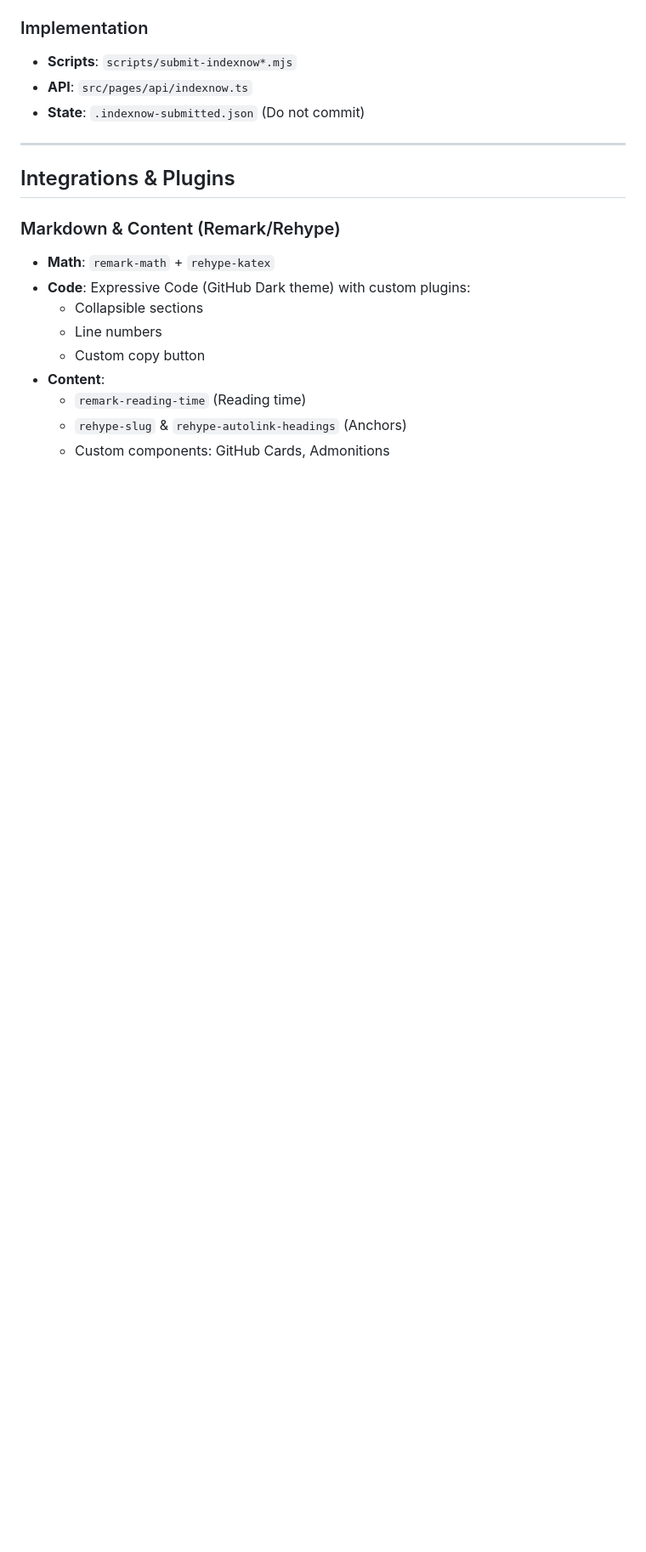
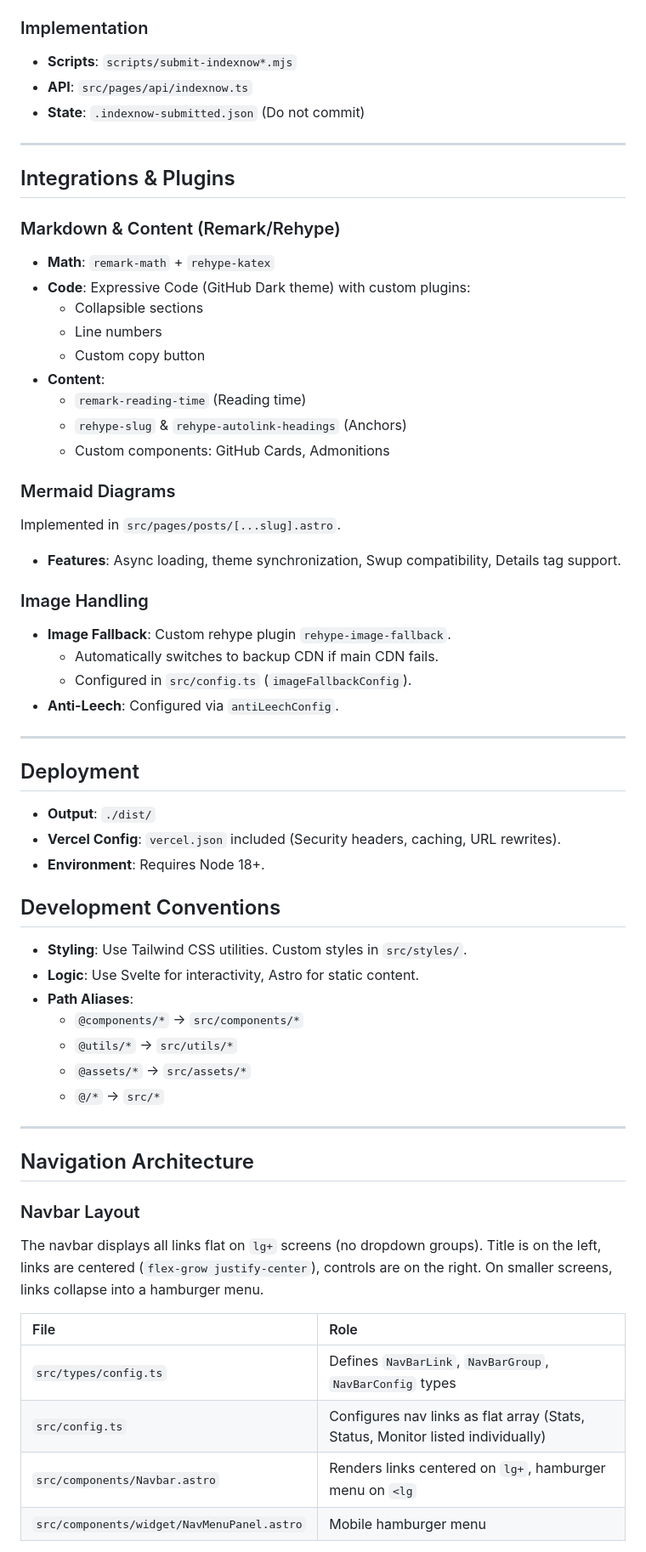
Before and after one commit to Bihrys/bihrys-blog, a Markdown page: agent.md, the part around one of its changes. Shown at 85% size. GitHub-like rendering; blank space fills up the shorter version.

Commit message:
chore: 更新项目文件（/agent.md）

```diff
--- a/agent.md
+++ b/agent.md
@@ -171,3 +171,44 @@ Fuwari integrates IndexNow to automatically submit URLs to search engines (Bing,
     - `remark-reading-time` (Reading time)
     - `rehype-slug` & `rehype-autolink-headings` (Anchors)
     - Custom components: GitHub Cards, Admonitions
+
+### Mermaid Diagrams
+Implemented in `src/pages/posts/[...slug].astro`.
+- **Features**: Async loading, theme synchronization, Swup compatibility, Details tag support.
+
+### Image Handling
+- **Image Fallback**: Custom rehype plugin `rehype-image-fallback`.
+    - Automatically switches to backup CDN if main CDN fails.
+    - Configured in `src/config.ts` (`imageFallbackConfig`).
+- **Anti-Leech**: Configured via `antiLeechConfig`.
+
+---
+
+## Deployment
+- **Output**: `./dist/`
+- **Vercel Config**: `vercel.json` included (Security headers, caching, URL rewrites).
+- **Environment**: Requires Node 18+.
+
+## Development Conventions
+- **Styling**: Use Tailwind CSS utilities. Custom styles in `src/styles/`.
+- **Logic**: Use Svelte for interactivity, Astro for static content.
+- **Path Aliases**:
+    - `@components/*` -> `src/components/*`
+    - `@utils/*` -> `src/utils/*`
+    - `@assets/*` -> `src/assets/*`
+    - `@/*` -> `src/*`
+
+---
+
+## Navigation Architecture
+
+### Navbar Layout
+The navbar displays all links flat on `lg+` screens (no dropdown groups). Title is on the left, links are centered (`flex-grow justify-center`), controls are on the right. On smaller screens, links collapse into a hamburger menu.
+
+| File | Role |
+| :--- | :--- |
+| `src/types/config.ts` | Defines `NavBarLink`, `NavBarGroup`, `NavBarConfig` types |
+| `src/config.ts` | Configures nav links as flat array (Stats, Status, Monitor listed individually) |
+| `src/components/Navbar.astro` | Renders links centered on `lg+`, hamburger menu on `<lg` |
+| `src/components/widget/NavMenuPanel.astro` | Mobile hamburger menu |
+
```
Also changed, not shown: other parts of agent.md (+47 -0 lines).
